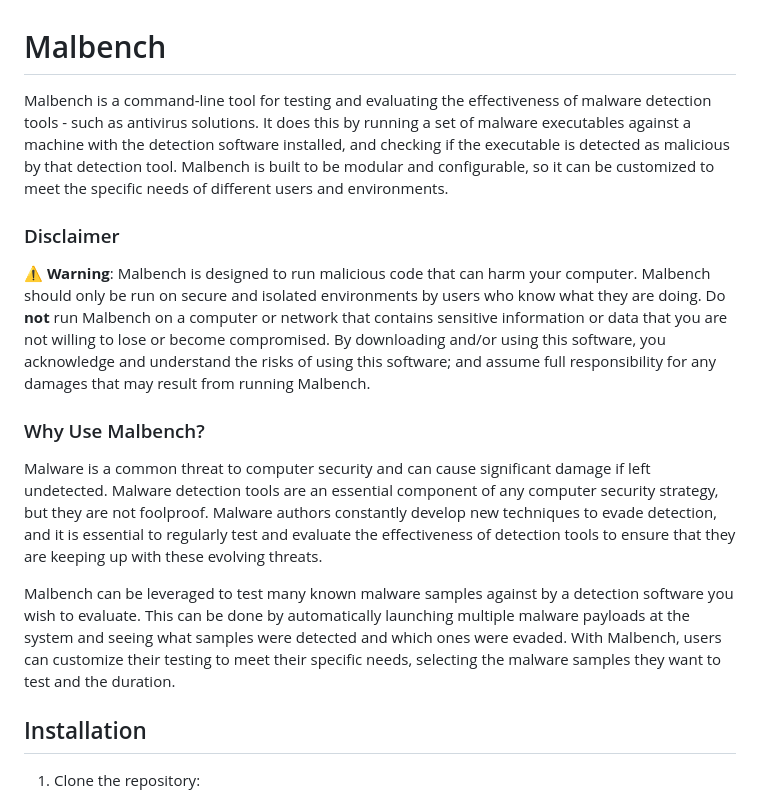
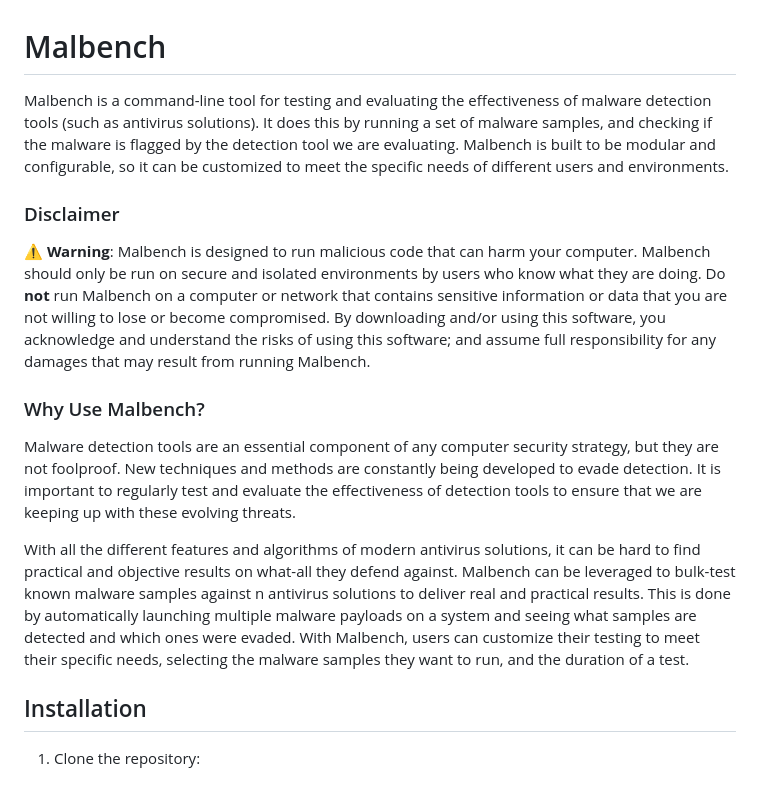
Before and after one commit to youkergav/Malbench, a Markdown page: README.md, the part around the change. Rendered like a GitHub page.

Commit message:
Made README easier to digest

```diff
--- a/README.md
+++ b/README.md
@@ -1,13 +1,13 @@
 # Malbench
-Malbench is a command-line tool for testing and evaluating the effectiveness of malware detection tools - such as antivirus solutions. It does this by running a set of malware executables against a machine with the detection software installed, and checking if the executable is detected as malicious by that detection tool. Malbench is built to be modular and configurable, so it can be customized to meet the specific needs of different users and environments.
+Malbench is a command-line tool for testing and evaluating the effectiveness of malware detection tools (such as antivirus solutions). It does this by running a set of malware samples, and checking if the malware is flagged by the detection tool we are evaluating. Malbench is built to be modular and configurable, so it can be customized to meet the specific needs of different users and environments.
 
 ### Disclaimer
 **⚠ Warning**: Malbench is designed to run malicious code that can harm your computer. Malbench should only be run on secure and isolated environments by users who know what they are doing. Do **not** run Malbench on a computer or network that contains sensitive information or data that you are not willing to lose or become compromised. By downloading and/or using this software, you acknowledge and understand the risks of using this software; and assume full responsibility for any damages that may result from running Malbench.
 
 ### Why Use Malbench?
-Malware is a common threat to computer security and can cause significant damage if left undetected. Malware detection tools are an essential component of any computer security strategy, but they are not foolproof. Malware authors constantly develop new techniques to evade detection, and it is essential to regularly test and evaluate the effectiveness of detection tools to ensure that they are keeping up with these evolving threats.
+Malware detection tools are an essential component of any computer security strategy, but they are not foolproof. New techniques and methods are constantly being developed to evade detection. It is important to regularly test and evaluate the effectiveness of detection tools to ensure that we are keeping up with these evolving threats.
 
-Malbench can be leveraged to test many known malware samples against by a detection software you wish to evaluate. This can be done by automatically launching multiple malware payloads at the system and seeing what samples were detected and which ones were evaded. With Malbench, users can customize their testing to meet their specific needs, selecting the malware samples they want to test and the duration.
+With all the different features and algorithms of modern antivirus solutions, it can be hard to find practical and objective results on what-all they defend against. Malbench can be leveraged to bulk-test known malware samples against n antivirus solutions to deliver real and practical results. This is done by automatically launching multiple malware payloads on a system and seeing what samples are detected and which ones were evaded. With Malbench, users can customize their testing to meet their specific needs, selecting the malware samples they want to run, and the duration of a test.
 
 ## Installation
 1.  Clone the repository:
```
